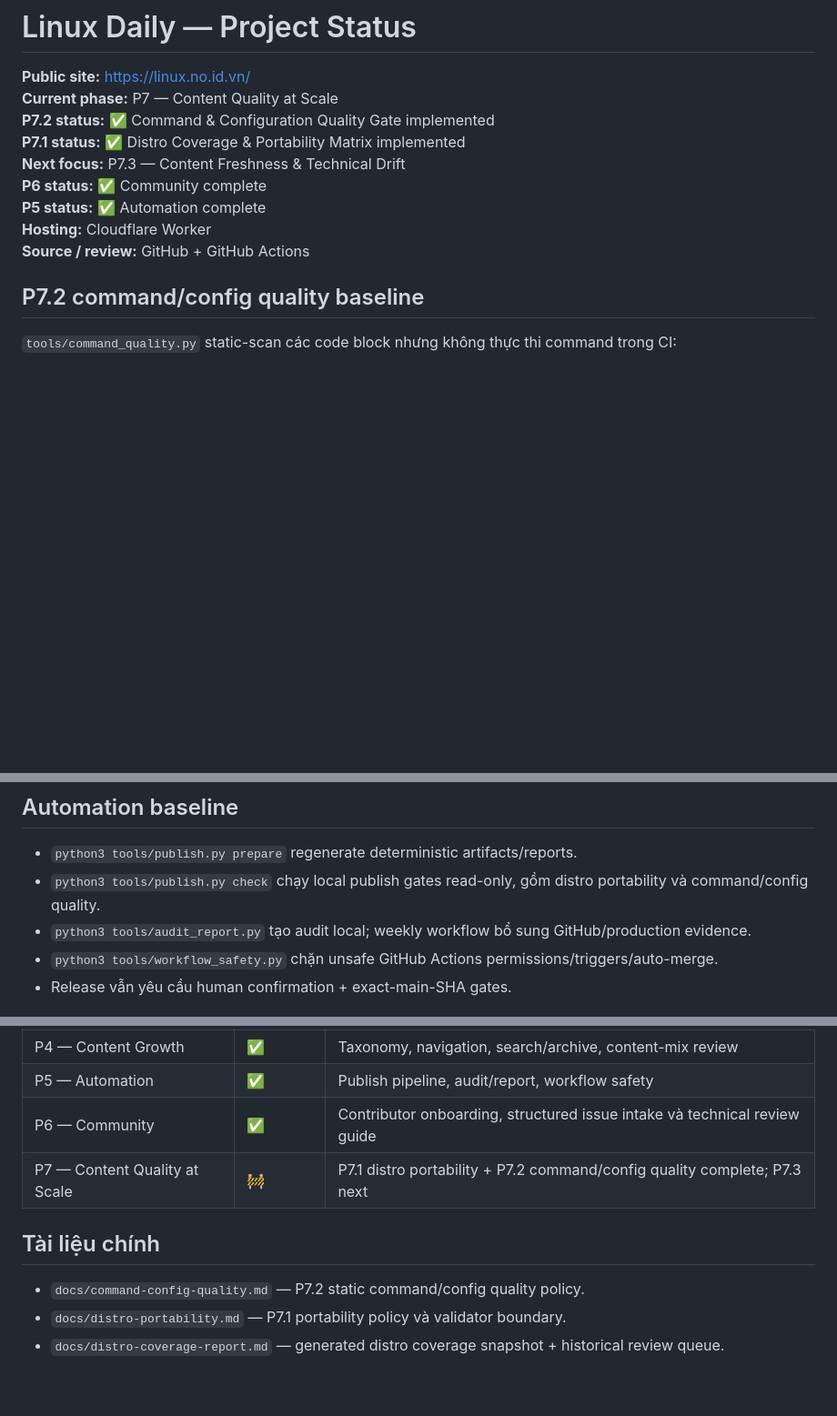
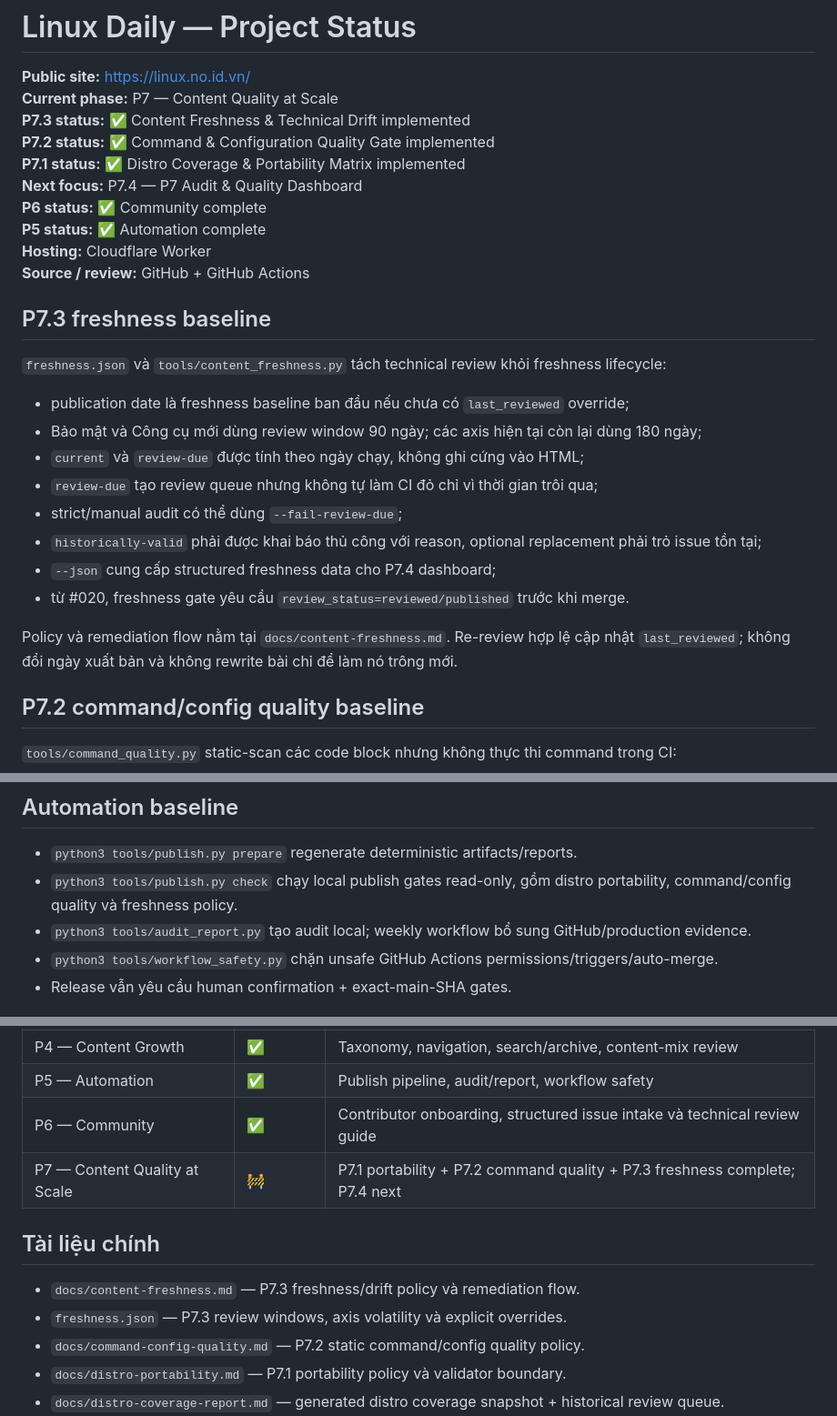
Before and after one commit to ndlong78/linux-daily, a Markdown page: PROJECT_STATUS.md, 3 parts joined by grey strips. Shown at 91% size. Drawn GitHub-style; blank space fills up the shorter version.

Commit message:
Update project status for P7.3

```diff
--- a/PROJECT_STATUS.md
+++ b/PROJECT_STATUS.md
@@ -2,13 +2,29 @@
 
 **Public site:** https://linux.no.id.vn/
 **Current phase:** P7 — Content Quality at Scale
+**P7.3 status:** ✅ Content Freshness & Technical Drift implemented
 **P7.2 status:** ✅ Command & Configuration Quality Gate implemented
 **P7.1 status:** ✅ Distro Coverage & Portability Matrix implemented
-**Next focus:** P7.3 — Content Freshness & Technical Drift
+**Next focus:** P7.4 — P7 Audit & Quality Dashboard
 **P6 status:** ✅ Community complete
 **P5 status:** ✅ Automation complete
 **Hosting:** Cloudflare Worker
 **Source / review:** GitHub + GitHub Actions
+
+## P7.3 freshness baseline
+
+`freshness.json` và `tools/content_freshness.py` tách technical review khỏi freshness lifecycle:
+
+- publication date là freshness baseline ban đầu nếu chưa có `last_reviewed` override;
+- Bảo mật và Công cụ mới dùng review window 90 ngày; các axis hiện tại còn lại dùng 180 ngày;
+- `current` và `review-due` được tính theo ngày chạy, không ghi cứng vào HTML;
+- `review-due` tạo review queue nhưng không tự làm CI đỏ chỉ vì thời gian trôi qua;
+- strict/manual audit có thể dùng `--fail-review-due`;
+- `historically-valid` phải được khai báo thủ công với reason, optional replacement phải trỏ issue tồn tại;
+- `--json` cung cấp structured freshness data cho P7.4 dashboard;
+- từ #020, freshness gate yêu cầu `review_status=reviewed/published` trước khi merge.
+
+Policy và remediation flow nằm tại `docs/content-freshness.md`. Re-review hợp lệ cập nhật `last_reviewed`; không đổi ngày xuất bản và không rewrite bài chỉ để làm nó trông mới.
 
 ## P7.2 command/config quality baseline
 
@@ -71,7 +87,7 @@ PR template trỏ trực tiếp tới guide này cho các thay đổi content/te
 ## Automation baseline
 
 - `python3 tools/publish.py prepare` regenerate deterministic artifacts/reports.
-- `python3 tools/publish.py check` chạy local publish gates read-only, gồm distro portability và command/config quality.
+- `python3 tools/publish.py check` chạy local publish gates read-only, gồm distro portability, command/config quality và freshness policy.
 - `python3 tools/audit_report.py` tạo audit local; weekly workflow bổ sung GitHub/production evidence.
 - `python3 tools/workflow_safety.py` chặn unsafe GitHub Actions permissions/triggers/auto-merge.
 - Release vẫn yêu cầu human confirmation + exact-main-SHA gates.
@@ -103,10 +120,12 @@ PR template trỏ trực tiếp tới guide này cho các thay đổi content/te
 | P4 — Content Growth | ✅ | Taxonomy, navigation, search/archive, content-mix review |
 | P5 — Automation | ✅ | Publish pipeline, audit/report, workflow safety |
 | P6 — Community | ✅ | Contributor onboarding, structured issue intake và technical review guide |
-| P7 — Content Quality at Scale | 🚧 | P7.1 distro portability + P7.2 command/config quality complete; P7.3 next |
+| P7 — Content Quality at Scale | 🚧 | P7.1 portability + P7.2 command quality + P7.3 freshness complete; P7.4 next |
 
 ## Tài liệu chính
 
+- `docs/content-freshness.md` — P7.3 freshness/drift policy và remediation flow.
+- `freshness.json` — P7.3 review windows, axis volatility và explicit overrides.
 - `docs/command-config-quality.md` — P7.2 static command/config quality policy.
 - `docs/distro-portability.md` — P7.1 portability policy và validator boundary.
 - `docs/distro-coverage-report.md` — generated distro coverage snapshot + historical review queue.
```
Also changed, not shown: other parts of PROJECT_STATUS.md (+2 -1 lines).
